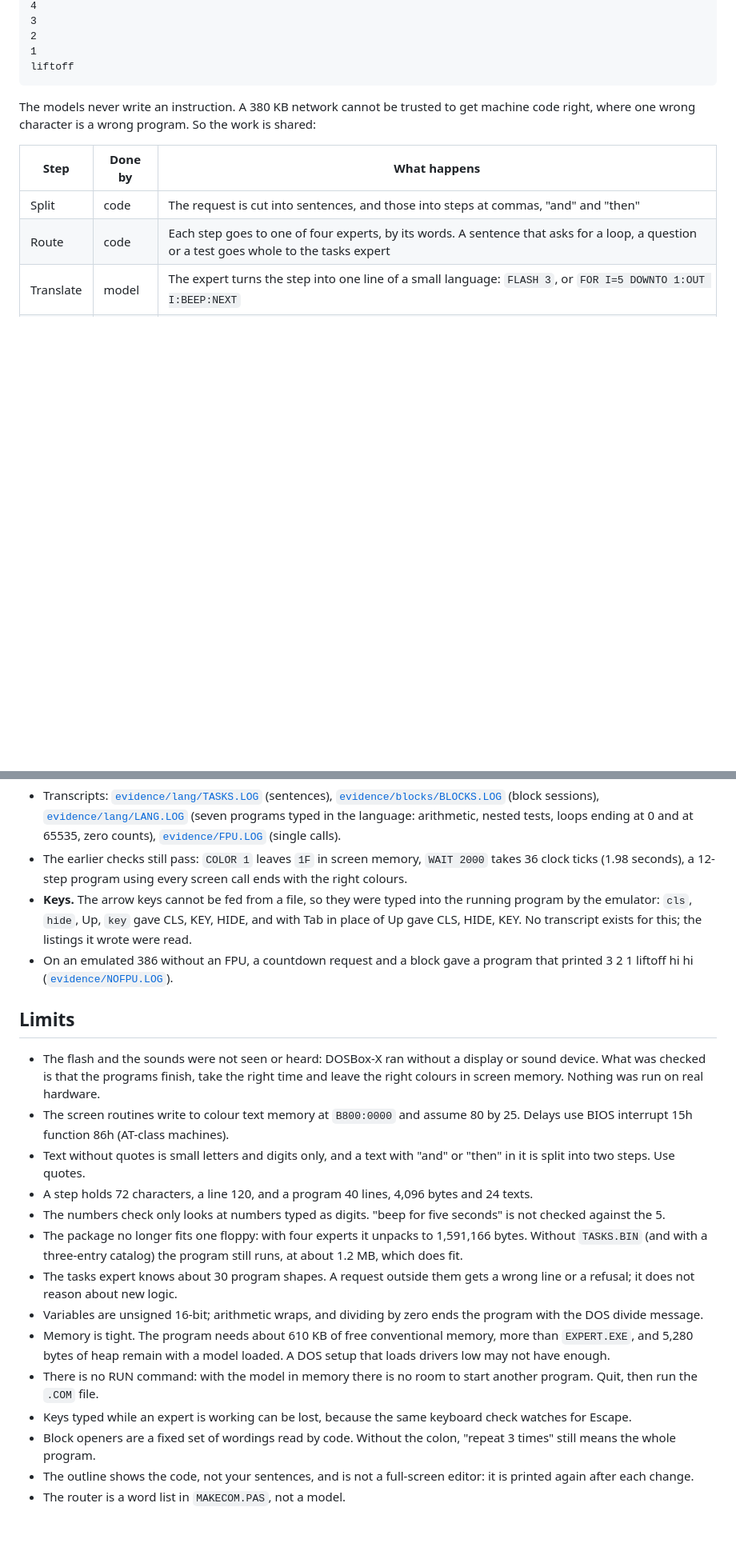
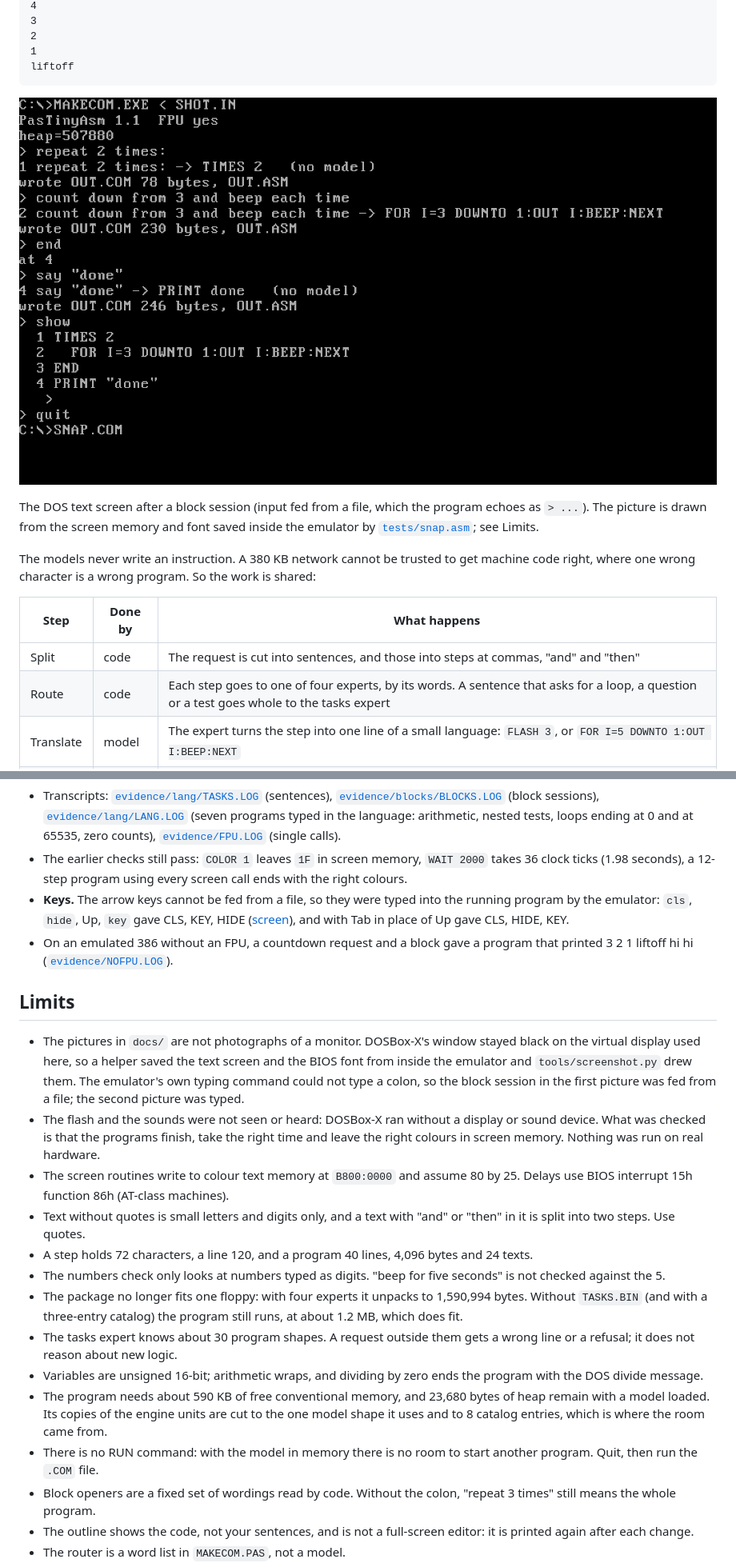
Before and after one commit to FMXExpress/PasTiny, a Markdown page: PasTinyAsm/README.md, 2 parts joined by grey strips. Shown at 80% size. Rendered like a GitHub page; pictures changed too: PasTinyAsm/docs/blocks.png (added); blank space fills up the shorter version.

````diff
--- a/PasTinyAsm/README.md
+++ b/PasTinyAsm/README.md
@@ -20,6 +20,10 @@ C:\ASM> OUT
 1
 liftoff
 ```
+
+![A block session in the Turbo Pascal 7 build under DOSBox-X](docs/blocks.png)
+
+The DOS text screen after a block session (input fed from a file, which the program echoes as `> ...`). The picture is drawn from the screen memory and font saved inside the emulator by [`tests/snap.asm`](tests/snap.asm); see Limits.
 
 The models never write an instruction. A 380 KB network cannot be trusted to get machine code right, where one wrong character is a wrong program. So the work is shared:
 
@@ -169,22 +173,22 @@ So more wordings make the experts right on more phrasings, but do not make them
 
 - Transcripts: [`evidence/lang/TASKS.LOG`](evidence/lang/TASKS.LOG) (sentences), [`evidence/blocks/BLOCKS.LOG`](evidence/blocks/BLOCKS.LOG) (block sessions), [`evidence/lang/LANG.LOG`](evidence/lang/LANG.LOG) (seven programs typed in the language: arithmetic, nested tests, loops ending at 0 and at 65535, zero counts), [`evidence/FPU.LOG`](evidence/FPU.LOG) (single calls).
 - The earlier checks still pass: `COLOR 1` leaves `1F` in screen memory, `WAIT 2000` takes 36 clock ticks (1.98 seconds), a 12-step program using every screen call ends with the right colours.
-- **Keys.** The arrow keys cannot be fed from a file, so they were typed into the running program by the emulator: `cls`, `hide`, Up, `key` gave CLS, KEY, HIDE, and with Tab in place of Up gave CLS, HIDE, KEY. No transcript exists for this; the listings it wrote were read.
+- **Keys.** The arrow keys cannot be fed from a file, so they were typed into the running program by the emulator: `cls`, `hide`, Up, `key` gave CLS, KEY, HIDE ([screen](docs/keys.png)), and with Tab in place of Up gave CLS, HIDE, KEY.
 - On an emulated 386 without an FPU, a countdown request and a block gave a program that printed 3 2 1 liftoff hi hi ([`evidence/NOFPU.LOG`](evidence/NOFPU.LOG)).
 
 ## Limits
 
+- The pictures in `docs/` are not photographs of a monitor. DOSBox-X's window stayed black on the virtual display used here, so a helper saved the text screen and the BIOS font from inside the emulator and `tools/screenshot.py` drew them. The emulator's own typing command could not type a colon, so the block session in the first picture was fed from a file; the second picture was typed.
 - The flash and the sounds were not seen or heard: DOSBox-X ran without a display or sound device. What was checked is that the programs finish, take the right time and leave the right colours in screen memory. Nothing was run on real hardware.
 - The screen routines write to colour text memory at `B800:0000` and assume 80 by 25. Delays use BIOS interrupt 15h function 86h (AT-class machines).
 - Text without quotes is small letters and digits only, and a text with "and" or "then" in it is split into two steps. Use quotes.
 - A step holds 72 characters, a line 120, and a program 40 lines, 4,096 bytes and 24 texts.
 - The numbers check only looks at numbers typed as digits. "beep for five seconds" is not checked against the 5.
-- The package no longer fits one floppy: with four experts it unpacks to 1,591,166 bytes. Without `TASKS.BIN` (and with a three-entry catalog) the program still runs, at about 1.2 MB, which does fit.
+- The package no longer fits one floppy: with four experts it unpacks to 1,590,994 bytes. Without `TASKS.BIN` (and with a three-entry catalog) the program still runs, at about 1.2 MB, which does fit.
 - The tasks expert knows about 30 program shapes. A request outside them gets a wrong line or a refusal; it does not reason about new logic.
 - Variables are unsigned 16-bit; arithmetic wraps, and dividing by zero ends the program with the DOS divide message.
-- Memory is tight. The program needs about 610 KB of free conventional memory, more than `EXPERT.EXE`, and 5,280 bytes of heap remain with a model loaded. A DOS setup that loads drivers low may not have enough.
+- The program needs about 590 KB of free conventional memory, and 23,680 bytes of heap remain with a model loaded. Its copies of the engine units are cut to the one model shape it uses and to 8 catalog entries, which is where the room came from.
 - There is no RUN command: with the model in memory there is no room to start another program. Quit, then run the `.COM` file.
-- Keys typed while an expert is working can be lost, because the same keyboard check watches for Escape.
 - Block openers are a fixed set of wordings read by code. Without the colon, "repeat 3 times" still means the whole program.
 - The outline shows the code, not your sentences, and is not a full-screen editor: it is printed again after each change.
 - The router is a word list in `MAKECOM.PAS`, not a model.
````
Also changed, not shown: other parts of PasTinyAsm/README.md (+2 -2 lines), PasTinyAsm/docs/keys.png (added), 16 other files.
